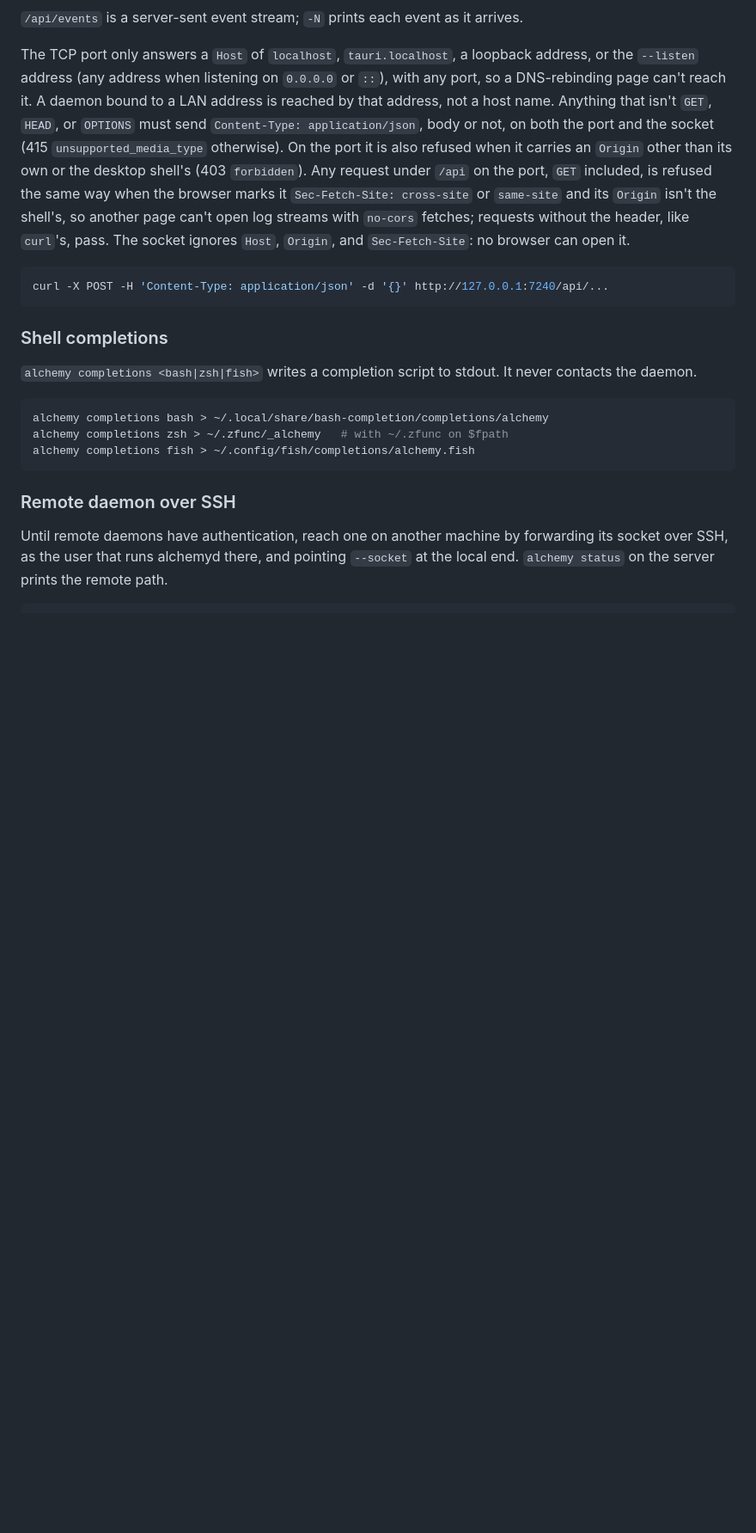
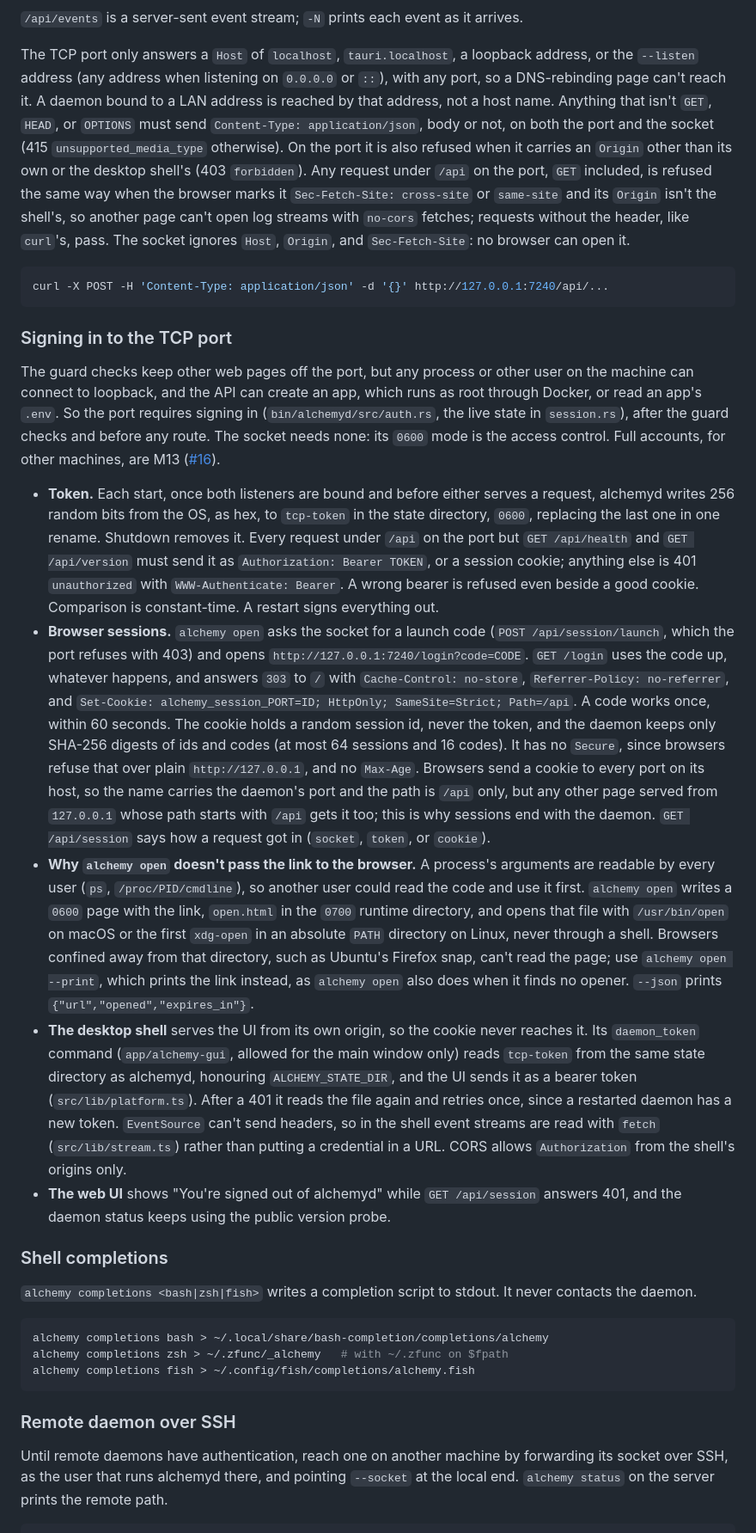
Before and after one commit to hostingaccessories/alchemy, a Markdown page: docs/DEVELOPMENT.md, the part around one of its changes. Shown at 86% size. Rendered like a GitHub page; blank space fills up the shorter version.

Commit message:
docs: describe signing in to the TCP port and alchemy open

````diff
--- a/docs/DEVELOPMENT.md
+++ b/docs/DEVELOPMENT.md
@@ -111,6 +125,63 @@ requests without the header, like `curl`'s, pass. The socket ignores
 ```sh
 curl -X POST -H 'Content-Type: application/json' -d '{}' http://127.0.0.1:7240/api/...
 ```
+
+### Signing in to the TCP port
+
+The guard checks keep other web pages off the port, but any process or
+other user on the machine can connect to loopback, and the API can create
+an app, which runs as root through Docker, or read an app's `.env`. So the
+port requires signing in (`bin/alchemyd/src/auth.rs`, the live state in
+`session.rs`), after the guard checks and before any route. The socket
+needs none: its `0600` mode is the access control. Full accounts, for
+other machines, are M13 ([#16](https://github.com/hostingaccessories/alchemy/issues/16)).
+
+- **Token.** Each start, once both listeners are bound and before either
+  serves a request, alchemyd writes 256 random bits from the OS, as hex, to
+  `tcp-token` in the state directory, `0600`, replacing the last one in
+  one rename. Shutdown removes it. Every request under `/api` on the port
+  but `GET /api/health` and `GET /api/version` must send it as
+  `Authorization: Bearer TOKEN`, or a session cookie; anything else is 401
+  `unauthorized` with `WWW-Authenticate: Bearer`. A wrong bearer is
+  refused even beside a good cookie. Comparison is constant-time. A
+  restart signs everything out.
+- **Browser sessions.** `alchemy open` asks the socket for a launch code
+  (`POST /api/session/launch`, which the port refuses with 403) and opens
+  `http://127.0.0.1:7240/login?code=CODE`. `GET /login` uses the code up,
+  whatever happens, and answers `303` to `/` with `Cache-Control:
+  no-store`, `Referrer-Policy: no-referrer`, and
+  `Set-Cookie: alchemy_session_PORT=ID; HttpOnly; SameSite=Strict;
+  Path=/api`. A code works once, within 60 seconds. The cookie holds a
+  random session id, never the token, and the daemon keeps only SHA-256
+  digests of ids and codes (at most 64 sessions and 16 codes). It has no
+  `Secure`, since browsers refuse that over plain `http://127.0.0.1`, and
+  no `Max-Age`. Browsers send a cookie to every port on its host, so the
+  name carries the daemon's port and the path is `/api` only, but any
+  other page served from `127.0.0.1` whose path starts with `/api` gets it
+  too; this is why sessions end with the daemon. `GET /api/session` says
+  how a request got in (`socket`, `token`, or `cookie`).
+- **Why `alchemy open` doesn't pass the link to the browser.** A process's
+  arguments are readable by every user (`ps`, `/proc/PID/cmdline`), so
+  another user could read the code and use it first. `alchemy open`
+  writes a `0600` page with the link, `open.html` in the `0700` runtime
+  directory, and opens that file with `/usr/bin/open` on macOS or the
+  first `xdg-open` in an absolute `PATH` directory on Linux, never through
+  a shell. Browsers confined away from that directory, such as Ubuntu's
+  Firefox snap, can't read the page; use `alchemy open --print`, which
+  prints the link instead, as `alchemy open` also does when it finds no
+  opener. `--json` prints `{"url","opened","expires_in"}`.
+- **The desktop shell** serves the UI from its own origin, so the cookie
+  never reaches it. Its `daemon_token` command (`app/alchemy-gui`, allowed
+  for the main window only) reads `tcp-token` from the same state
+  directory as alchemyd, honouring `ALCHEMY_STATE_DIR`, and the UI sends
+  it as a bearer token (`src/lib/platform.ts`). After a 401 it reads the
+  file again and retries once, since a restarted daemon has a new token.
+  `EventSource` can't send headers, so in the shell event streams are read
+  with `fetch` (`src/lib/stream.ts`) rather than putting a credential in a
+  URL. CORS allows `Authorization` from the shell's origins only.
+- **The web UI** shows "You're signed out of alchemyd" while
+  `GET /api/session` answers 401, and the daemon status keeps using the
+  public version probe.
 
 ### Shell completions
 
````
Also changed, not shown: other parts of docs/DEVELOPMENT.md (+37 -11 lines), docs/ARCHITECTURE.md (+16 -13 lines), 1 other file.
